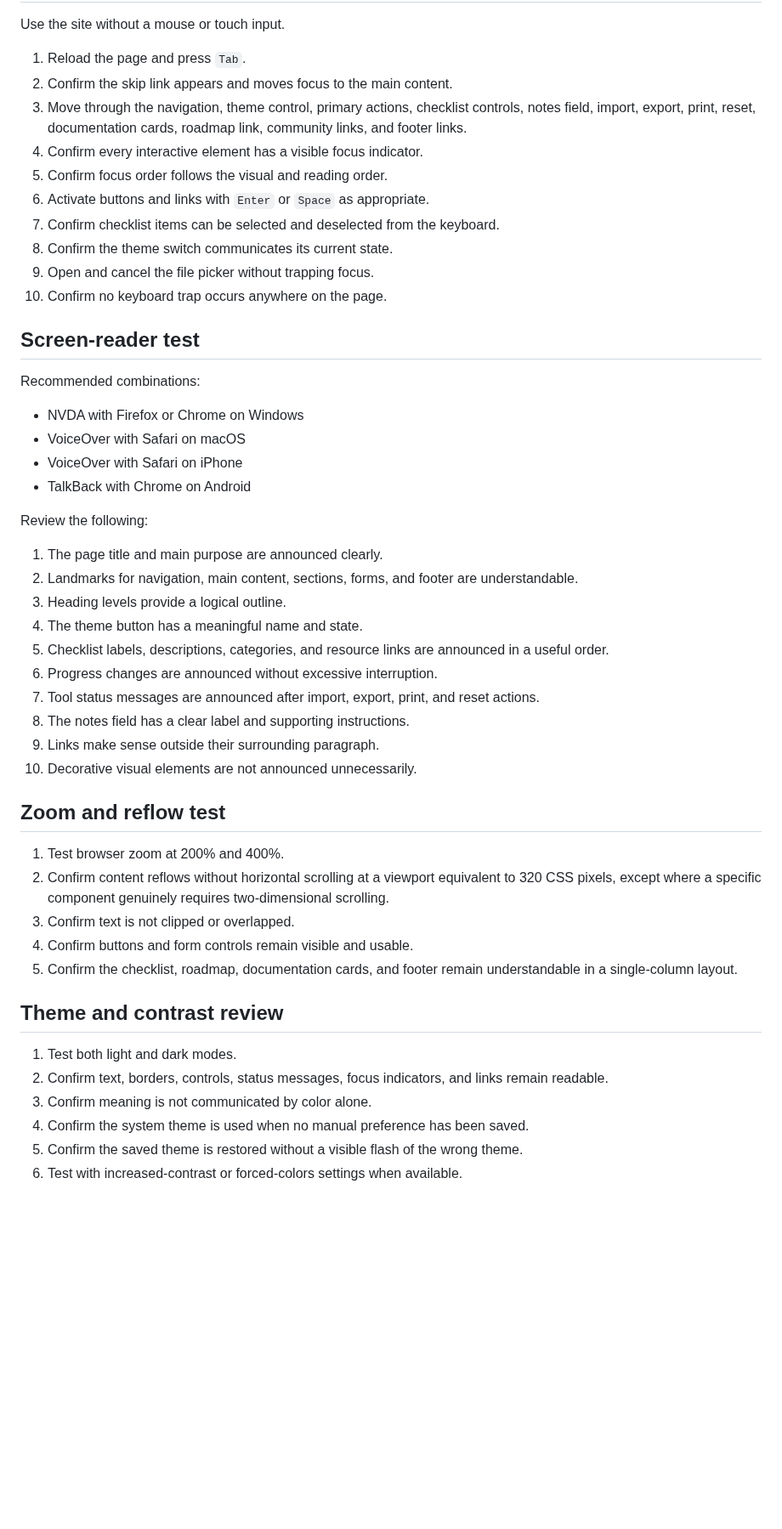
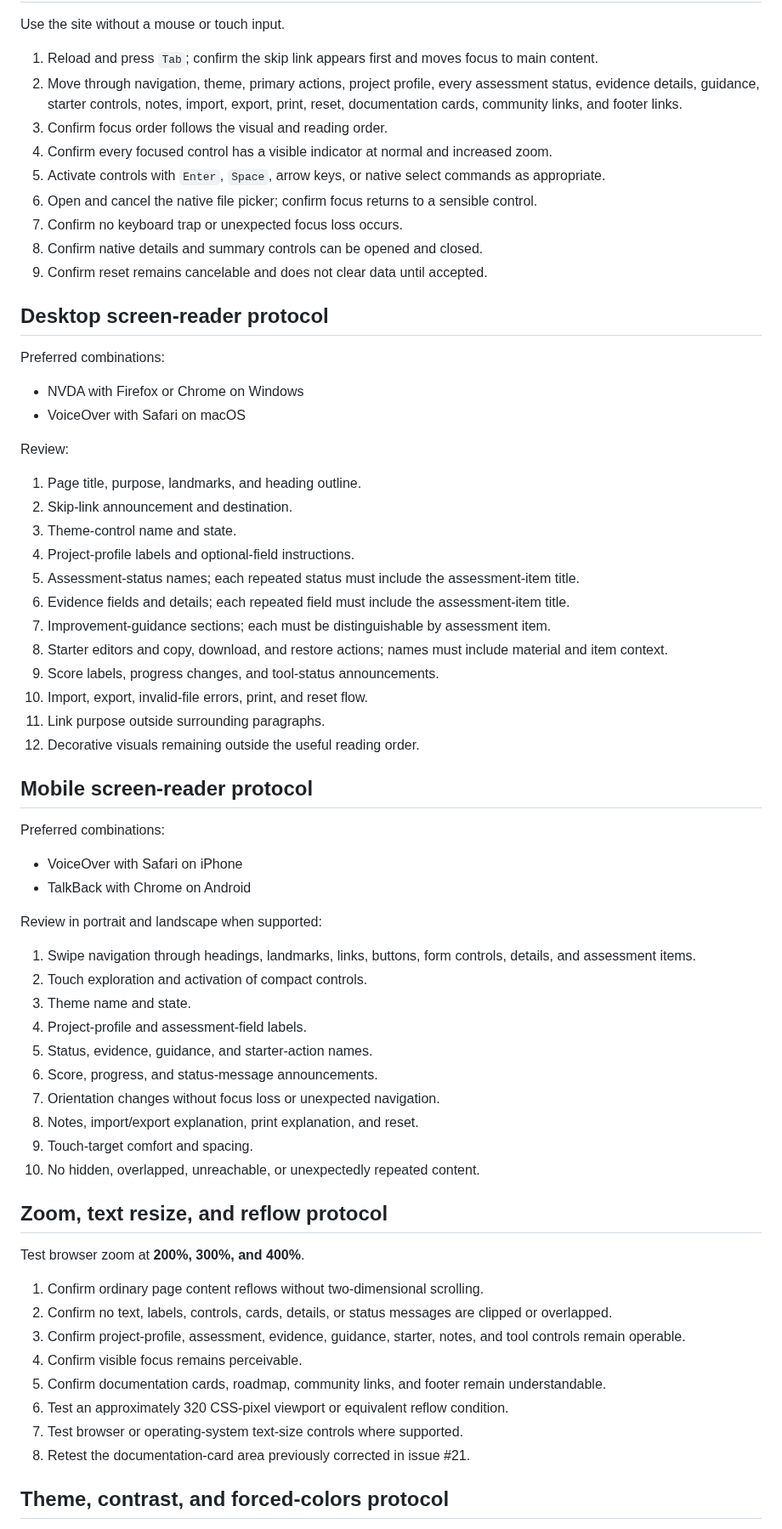
Before and after one commit to Jpelotea/openready, a Markdown page: docs/manual-accessibility-testing.md, the part around one of its changes. Shown at 85% size. Drawn GitHub-style; blank space fills up the shorter version.

Commit message:
Update manual accessibility protocol for v0.4

```diff
--- a/docs/manual-accessibility-testing.md
+++ b/docs/manual-accessibility-testing.md
@@ -31,53 +56,70 @@ Use the repository's **Accessibility test session** issue template to record a s
 
 Use the site without a mouse or touch input.
 
-1. Reload the page and press `Tab`.
-2. Confirm the skip link appears and moves focus to the main content.
-3. Move through the navigation, theme control, primary actions, checklist controls, notes field, import, export, print, reset, documentation cards, roadmap link, community links, and footer links.
-4. Confirm every interactive element has a visible focus indicator.
-5. Confirm focus order follows the visual and reading order.
-6. Activate buttons and links with `Enter` or `Space` as appropriate.
-7. Confirm checklist items can be selected and deselected from the keyboard.
-8. Confirm the theme switch communicates its current state.
-9. Open and cancel the file picker without trapping focus.
-10. Confirm no keyboard trap occurs anywhere on the page.
+1. Reload and press `Tab`; confirm the skip link appears first and moves focus to main content.
+2. Move through navigation, theme, primary actions, project profile, every assessment status, evidence details, guidance, starter controls, notes, import, export, print, reset, documentation cards, community links, and footer links.
+3. Confirm focus order follows the visual and reading order.
+4. Confirm every focused control has a visible indicator at normal and increased zoom.
+5. Activate controls with `Enter`, `Space`, arrow keys, or native select commands as appropriate.
+6. Open and cancel the native file picker; confirm focus returns to a sensible control.
+7. Confirm no keyboard trap or unexpected focus loss occurs.
+8. Confirm native details and summary controls can be opened and closed.
+9. Confirm reset remains cancelable and does not clear data until accepted.
 
-## Screen-reader test
+## Desktop screen-reader protocol
 
-Recommended combinations:
+Preferred combinations:
 
 - NVDA with Firefox or Chrome on Windows
 - VoiceOver with Safari on macOS
+
+Review:
+
+1. Page title, purpose, landmarks, and heading outline.
+2. Skip-link announcement and destination.
+3. Theme-control name and state.
+4. Project-profile labels and optional-field instructions.
+5. Assessment-status names; each repeated status must include the assessment-item title.
+6. Evidence fields and details; each repeated field must include the assessment-item title.
+7. Improvement-guidance sections; each must be distinguishable by assessment item.
+8. Starter editors and copy, download, and restore actions; names must include material and item context.
+9. Score labels, progress changes, and tool-status announcements.
+10. Import, export, invalid-file errors, print, and reset flow.
+11. Link purpose outside surrounding paragraphs.
+12. Decorative visuals remaining outside the useful reading order.
+
+## Mobile screen-reader protocol
+
+Preferred combinations:
+
 - VoiceOver with Safari on iPhone
 - TalkBack with Chrome on Android
 
-Review the following:
+Review in portrait and landscape when supported:
 
-1. The page title and main purpose are announced clearly.
-2. Landmarks for navigation, main content, sections, forms, and footer are understandable.
-3. Heading levels provide a logical outline.
-4. The theme button has a meaningful name and state.
-5. Checklist labels, descriptions, categories, and resource links are announced in a useful order.
-6. Progress changes are announced without excessive interruption.
-7. Tool status messages are announced after import, export, print, and reset actions.
-8. The notes field has a clear label and supporting instructions.
-9. Links make sense outside their surrounding paragraph.
-10. Decorative visual elements are not announced unnecessarily.
+1. Swipe navigation through headings, landmarks, links, buttons, form controls, details, and assessment items.
+2. Touch exploration and activation of compact controls.
+3. Theme name and state.
+4. Project-profile and assessment-field labels.
+5. Status, evidence, guidance, and starter-action names.
+6. Score, progress, and status-message announcements.
+7. Orientation changes without focus loss or unexpected navigation.
+8. Notes, import/export explanation, print explanation, and reset.
+9. Touch-target comfort and spacing.
+10. No hidden, overlapped, unreachable, or unexpectedly repeated content.
 
-## Zoom and reflow test
+## Zoom, text resize, and reflow protocol
 
-1. Test browser zoom at 200% and 400%.
-2. Confirm content reflows without horizontal scrolling at a viewport equivalent to 320 CSS pixels, except where a specific component genuinely requires two-dimensional scrolling.
-3. Confirm text is not clipped or overlapped.
-4. Confirm buttons and form controls remain visible and usable.
-5. Confirm the checklist, roadmap, documentation cards, and footer remain understandable in a single-column layout.
+Test browser zoom at **200%, 300%, and 400%**.
 
-## Theme and contrast review
+1. Confirm ordinary page content reflows without two-dimensional scrolling.
+2. Confirm no text, labels, controls, cards, details, or status messages are clipped or overlapped.
+3. Confirm project-profile, assessment, evidence, guidance, starter, notes, and tool controls remain operable.
+4. Confirm visible focus remains perceivable.
+5. Confirm documentation cards, roadmap, community links, and footer remain understandable.
+6. Test an approximately 320 CSS-pixel viewport or equivalent reflow condition.
+7. Test browser or operating-system text-size controls where supported.
+8. Retest the documentation-card area previously corrected in issue #21.
 
-1. Test both light and dark modes.
-2. Confirm text, borders, controls, status messages, focus indicators, and links remain readable.
-3. Confirm meaning is not communicated by color alone.
-4. Confirm the system theme is used when no manual preference has been saved.
-5. Confirm the saved theme is restored without a visible flash of the wrong theme.
-6. Test with increased-contrast or forced-colors settings when available.
+## Theme, contrast, and forced-colors protocol
 
```
Also changed, not shown: other parts of docs/manual-accessibility-testing.md (+86 -45 lines).
